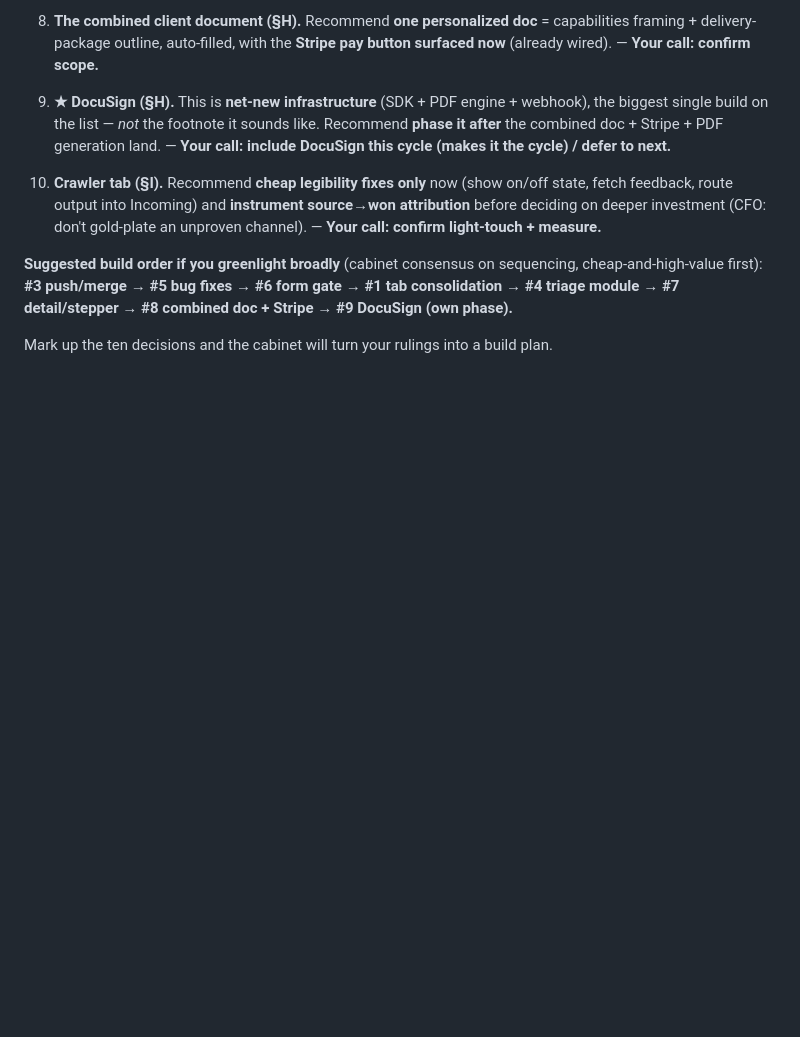
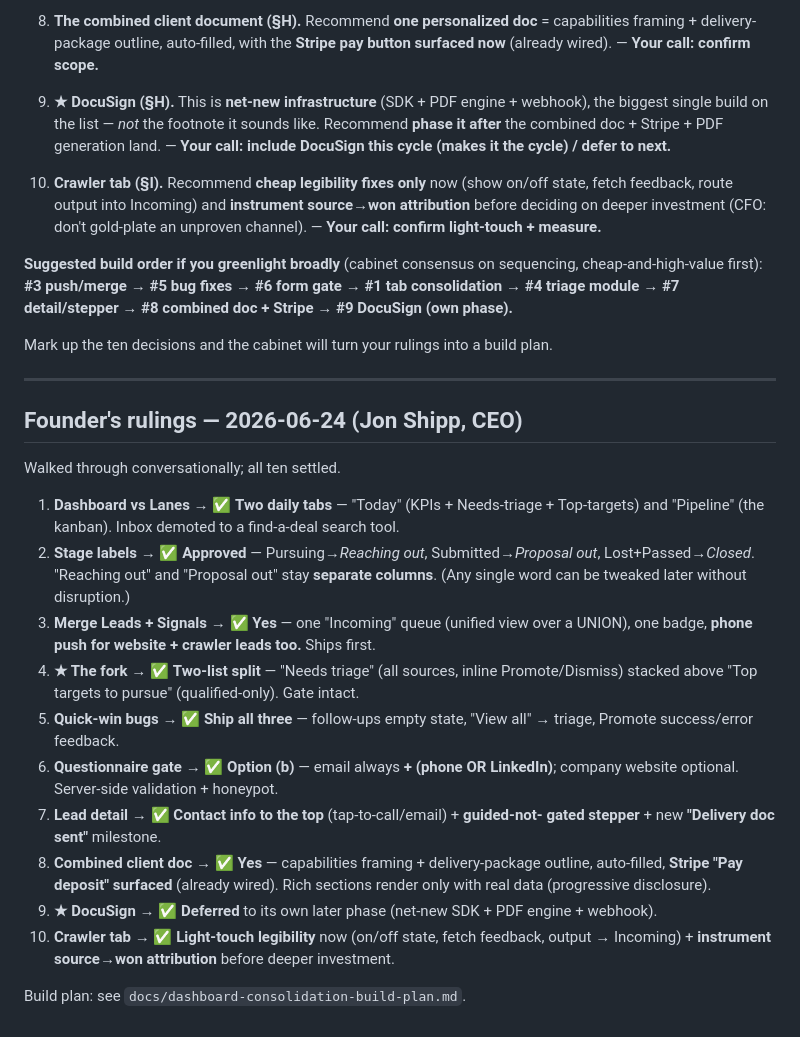
Before and after one commit to jshippjr-cell/jshippjr, a Markdown page: docs/dashboard-consolidation-council.md, the part around the change. Rendered like a GitHub page; blank space fills up the shorter version.

```diff
--- a/docs/dashboard-consolidation-council.md
+++ b/docs/dashboard-consolidation-council.md
@@ -456,3 +456,34 @@ consolidation → #4 triage module → #7 detail/stepper → #8 combined doc + S
 DocuSign (own phase).**
 
 Mark up the ten decisions and the cabinet will turn your rulings into a build plan.
+
+---
+
+## Founder's rulings — 2026-06-24 (Jon Shipp, CEO)
+
+Walked through conversationally; all ten settled.
+
+1. **Dashboard vs Lanes →** ✅ **Two daily tabs** — "Today" (KPIs + Needs-triage +
+   Top-targets) and "Pipeline" (the kanban). Inbox demoted to a find-a-deal search tool.
+2. **Stage labels →** ✅ **Approved** — Pursuing→*Reaching out*, Submitted→*Proposal
+   out*, Lost+Passed→*Closed*. "Reaching out" and "Proposal out" stay **separate
+   columns**. (Any single word can be tweaked later without disruption.)
+3. **Merge Leads + Signals →** ✅ **Yes** — one "Incoming" queue (unified view over a
+   UNION), one badge, **phone push for website + crawler leads too.** Ships first.
+4. **★ The fork →** ✅ **Two-list split** — "Needs triage" (all sources, inline
+   Promote/Dismiss) stacked above "Top targets to pursue" (qualified-only). Gate intact.
+5. **Quick-win bugs →** ✅ **Ship all three** — follow-ups empty state, "View all" →
+   triage, Promote success/error feedback.
+6. **Questionnaire gate →** ✅ **Option (b)** — email always **+ (phone OR LinkedIn)**;
+   company website optional. Server-side validation + honeypot.
+7. **Lead detail →** ✅ **Contact info to the top** (tap-to-call/email) + **guided-not-
+   gated stepper** + new **"Delivery doc sent"** milestone.
+8. **Combined client doc →** ✅ **Yes** — capabilities framing + delivery-package
+   outline, auto-filled, **Stripe "Pay deposit" surfaced** (already wired). Rich
+   sections render only with real data (progressive disclosure).
+9. **★ DocuSign →** ✅ **Deferred** to its own later phase (net-new SDK + PDF engine +
+   webhook).
+10. **Crawler tab →** ✅ **Light-touch legibility** now (on/off state, fetch feedback,
+    output → Incoming) + **instrument source→won attribution** before deeper investment.
+
+Build plan: see `docs/dashboard-consolidation-build-plan.md`.
```
Also changed, not shown: docs/dashboard-consolidation-build-plan.md (added, +102 -0 lines).
